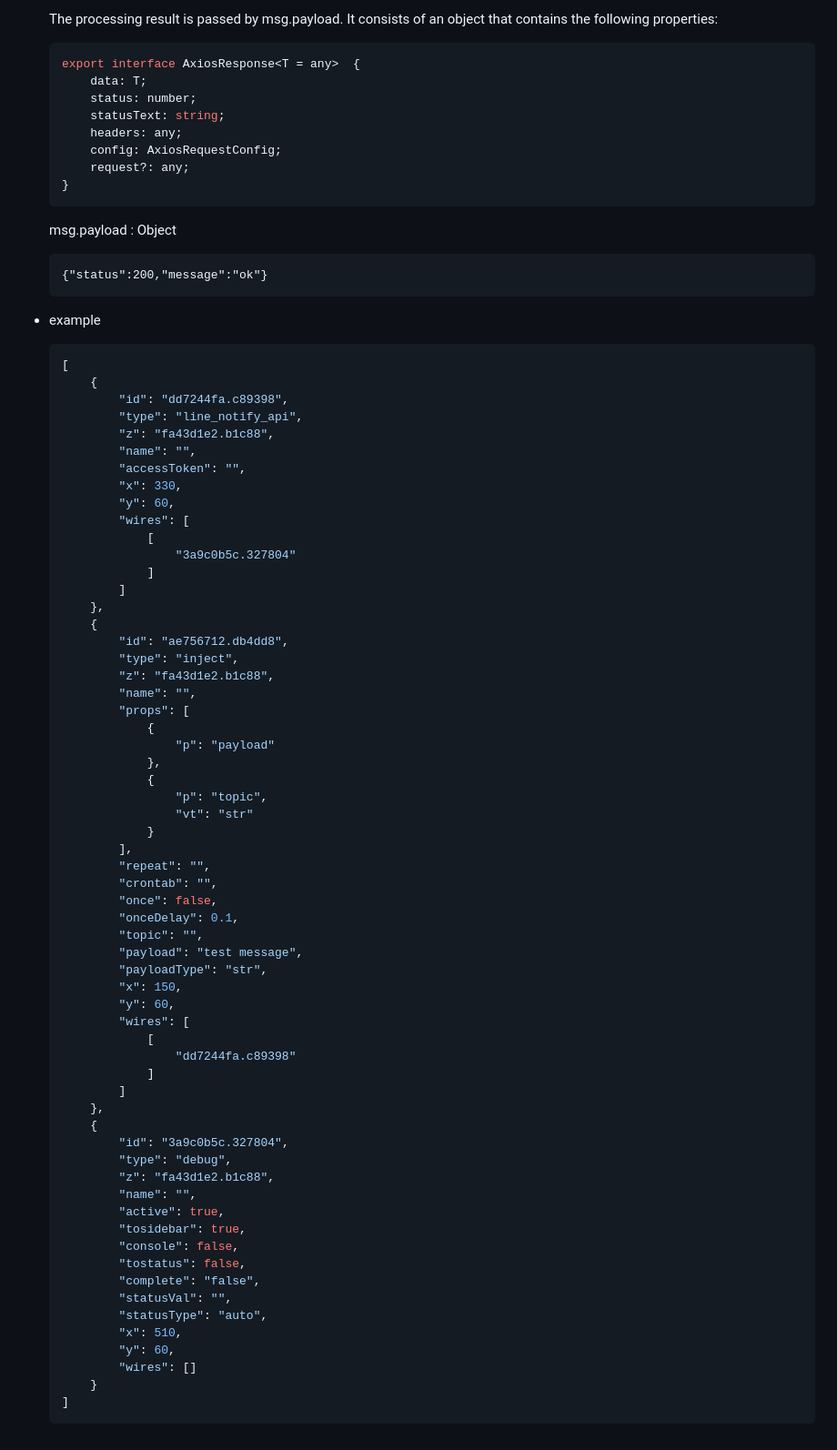
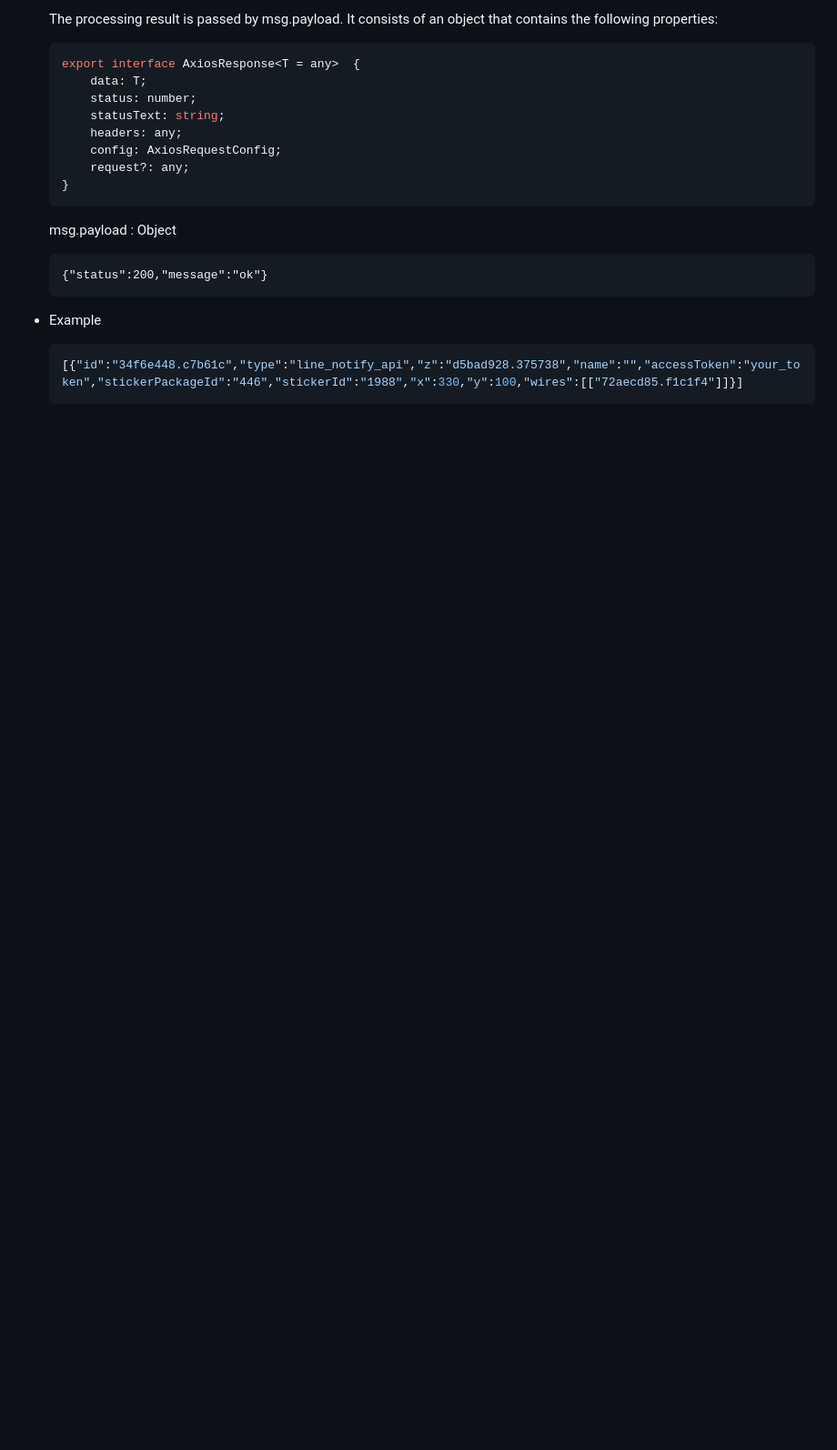
Before and after one commit to sanlike0911/node-red-contrib-line-notify-api, a Markdown page: readme.md, the part around the change printed below. Shown: that part at 91% size. GitHub-like rendering; blank space fills up the shorter version.

````diff
--- a/readme.md
+++ b/readme.md
@@ -45,68 +90,8 @@ npm install node-red-contrib-line-notify-api
     {"status":200,"message":"ok"}
     ```
 
-- example
+- Example
 
     ```json
-    [
-        {
-            "id": "dd7244fa.c89398",
-            "type": "line_notify_api",
-            "z": "fa43d1e2.b1c88",
-            "name": "",
-            "accessToken": "",
-            "x": 330,
-            "y": 60,
-            "wires": [
-                [
-                    "3a9c0b5c.327804"
-                ]
-            ]
-        },
-        {
-            "id": "ae756712.db4dd8",
-            "type": "inject",
-            "z": "fa43d1e2.b1c88",
-            "name": "",
-            "props": [
-                {
-                    "p": "payload"
-                },
-                {
-                    "p": "topic",
-                    "vt": "str"
-                }
-            ],
-            "repeat": "",
-            "crontab": "",
-            "once": false,
-            "onceDelay": 0.1,
-            "topic": "",
-            "payload": "test message",
-            "payloadType": "str",
-            "x": 150,
-            "y": 60,
-            "wires": [
-                [
-                    "dd7244fa.c89398"
-                ]
-            ]
-        },
-        {
-            "id": "3a9c0b5c.327804",
-            "type": "debug",
-            "z": "fa43d1e2.b1c88",
-            "name": "",
-            "active": true,
-            "tosidebar": true,
-            "console": false,
-            "tostatus": false,
-            "complete": "false",
-            "statusVal": "",
-            "statusType": "auto",
-            "x": 510,
-            "y": 60,
-            "wires": []
-        }
-    ]
+    [{"id":"34f6e448.c7b61c","type":"line_notify_api","z":"d5bad928.375738","name":"","accessToken":"your_token","stickerPackageId":"446","stickerId":"1988","x":330,"y":100,"wires":[["72aecd85.f1c1f4"]]}]
     ```
````
Also changed, not shown: other parts of readme.md (+51 -6 lines), figs/sample01.png (added), 16 other files.
